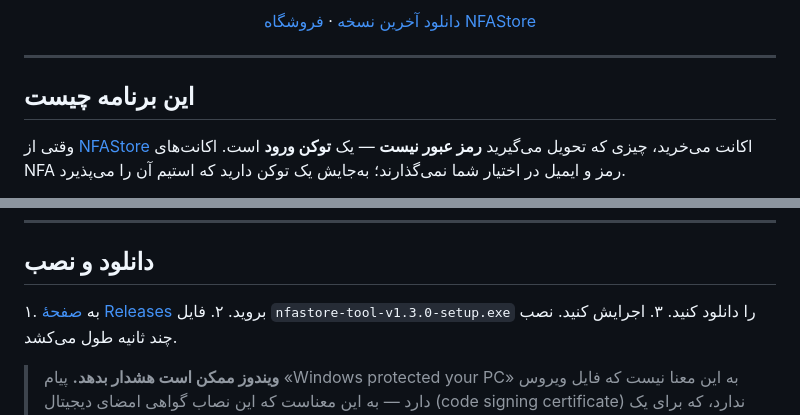
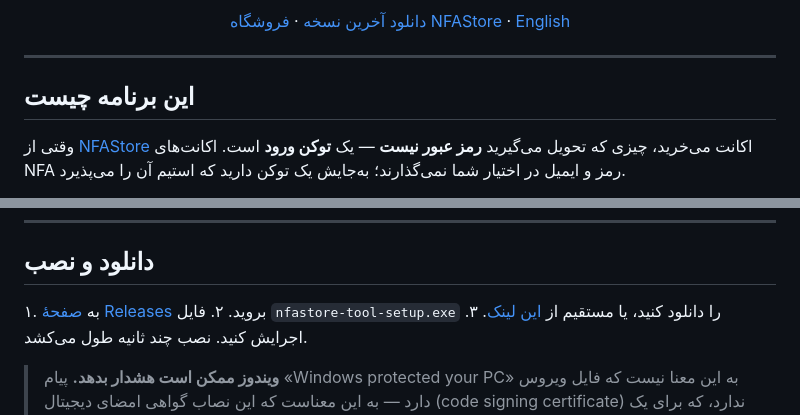
Before and after one commit to imanxboy/NFAStore-Tool, a Markdown page: README.md, 2 parts joined by grey strips. GitHub-like rendering.

```diff
--- a/README.md
+++ b/README.md
@@ -11,7 +11,7 @@
 [![Tauri](https://img.shields.io/badge/Tauri-2-FFC131?style=flat-square&logo=tauri&logoColor=white)](https://tauri.app)
 [![Source](https://img.shields.io/badge/source-open-2ea44f?style=flat-square&logo=github&logoColor=white)](https://github.com/imanxboy/NFAStore-Tool)
 
-[دانلود آخرین نسخه](https://github.com/imanxboy/NFAStore-Tool/releases/latest) · [فروشگاه NFAStore](https://nfastore.org)
+[دانلود آخرین نسخه](https://github.com/imanxboy/NFAStore-Tool/releases/latest) · [فروشگاه NFAStore](https://nfastore.org) · [English](#english)
 
 </div>
 
@@ -30,7 +30,7 @@
 ## دانلود و نصب
 
 ۱. به [صفحهٔ Releases](https://github.com/imanxboy/NFAStore-Tool/releases/latest) بروید.
-۲. فایل `nfastore-tool-v1.3.0-setup.exe` را دانلود کنید.
+۲. فایل `nfastore-tool-setup.exe` را دانلود کنید، یا مستقیم از [این لینک](https://github.com/imanxboy/NFAStore-Tool/releases/latest/download/nfastore-tool-setup.exe).
 ۳. اجرایش کنید. نصب چند ثانیه طول می‌کشد.
 
 > **ویندوز ممکن است هشدار بدهد.** پیام «Windows protected your PC» به این معنا نیست که فایل ویروس دارد — به این معناست که این نصاب گواهی امضای دیجیتال (code signing certificate) ندارد، که برای یک برنامهٔ رایگان چیز عادی است. روی **More info** و بعد **Run anyway** بزنید.
```
Also changed, not shown: other parts of README.md (+50 -1 lines).
